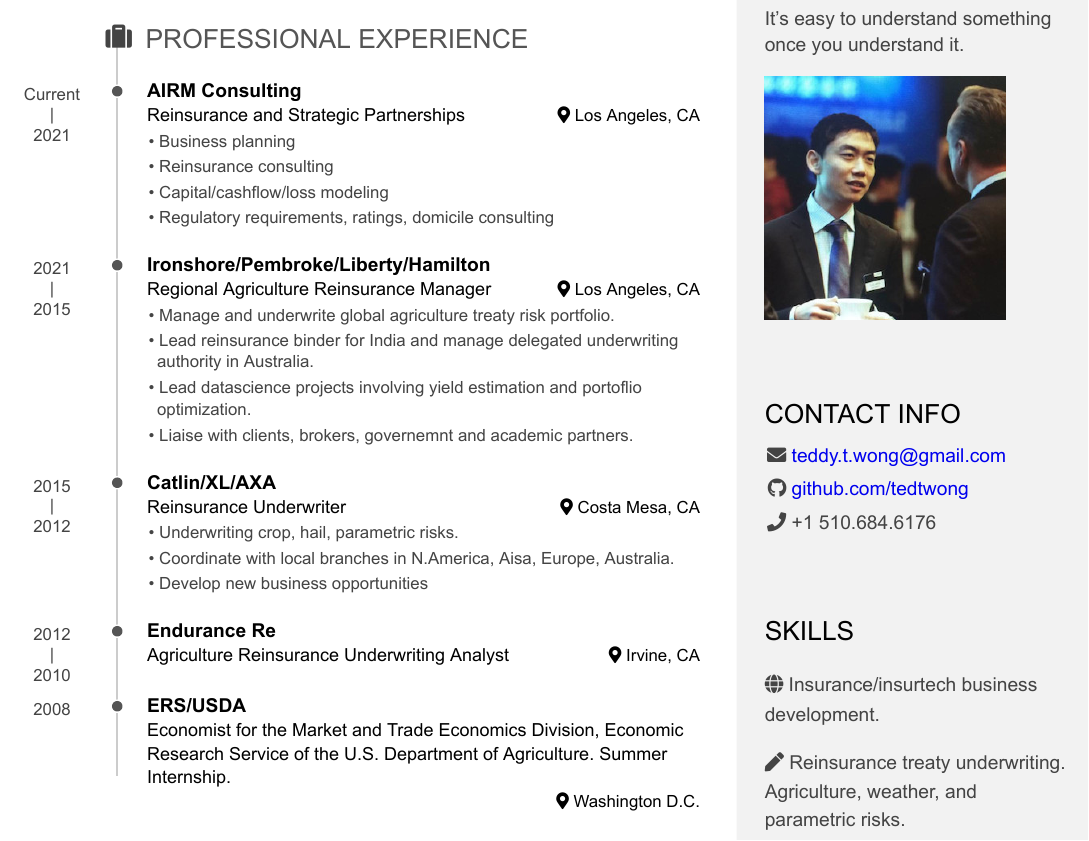
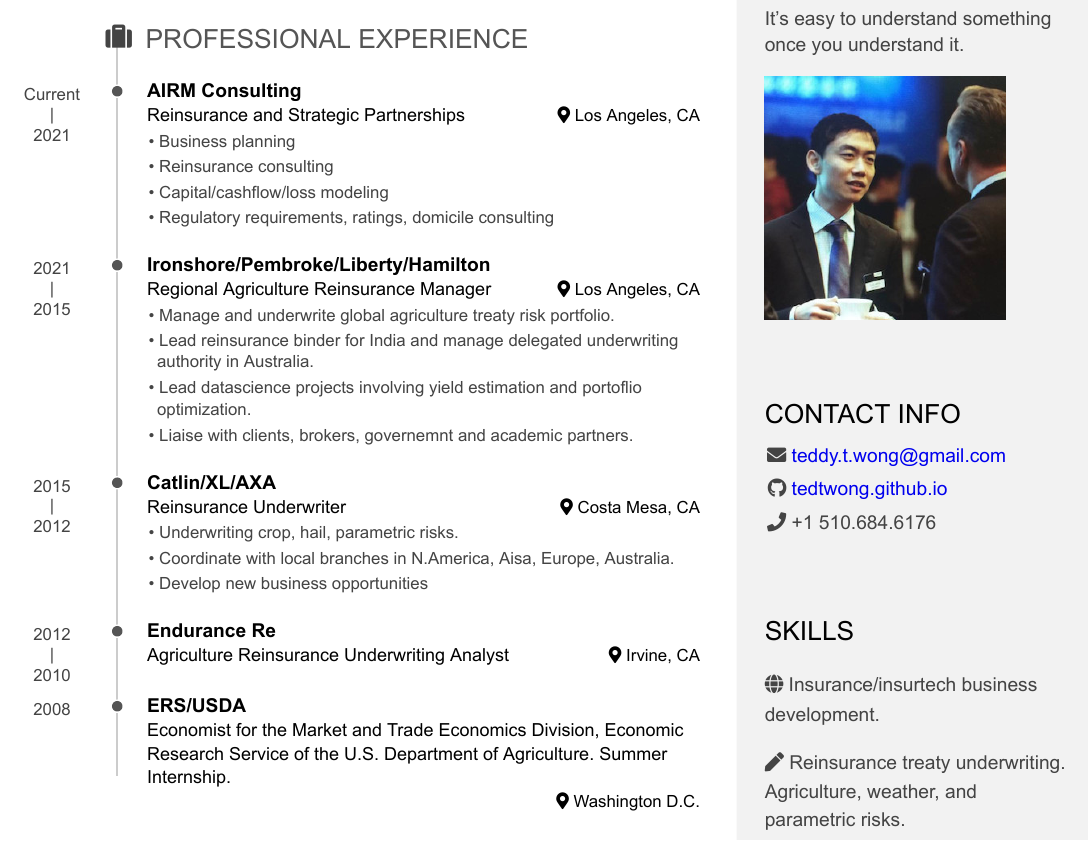
Before and after one commit to tedtwong/tedtwong.github.io, an R Markdown document (page/resume.Rmd): part of page 1 of 2, cut so that both start at the same text. The pictures show the output file page/resume.pdf that the author committed with the source.

Commit message:
updated github link

```diff
--- a/page/resume.Rmd
+++ b/page/resume.Rmd
@@ -19,7 +19,7 @@
 ## Contact Info {#contact}
 
 -   <i class="fa fa-envelope"></i> [teddy.t.wong\@gmail.com](mailto:teddy.t.wong@gmail.com){.email}
--   <i class="fa fa-github"></i> [github.com/tedtwong](https://tedtwong.github.io/)
+-   <i class="fa fa-github"></i> [tedtwong.github.io](https://tedtwong.github.io/)
 -   <i class="fa fa-phone"></i> +1 510.684.6176
 
 ## Skills {#skills}
```
Also changed, not shown: page/resume.pdf.
